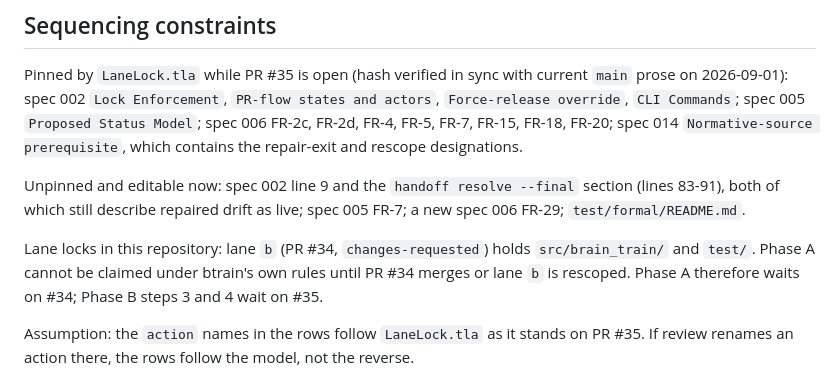
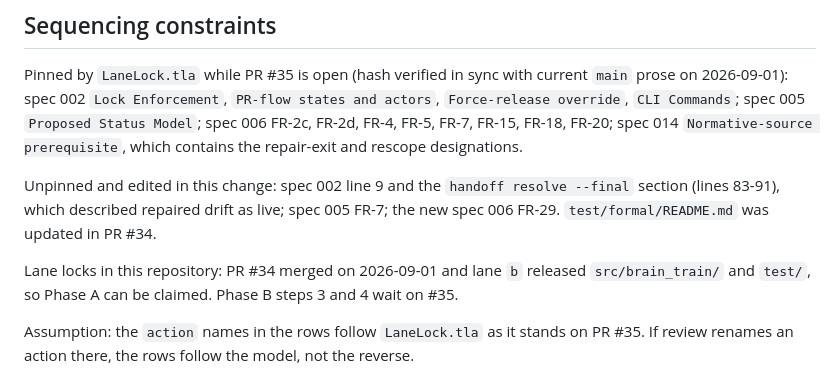
Before and after one commit to codeslp/btrain, a Markdown page: specs/015-lane-transition-contract.md, the part around the change. GitHub-like rendering.

Commit message:
Spec 015: sequencing text reflects PR #34 merged and the edits made here; checklist CHK019 covers L8-L15
Co-Authored-By: Claude Fable 5.1 <noreply@anthropic.com>

```diff
--- a/specs/015-lane-transition-contract.md
+++ b/specs/015-lane-transition-contract.md
@@ -560,14 +560,14 @@ states and actors`, `Force-release override`, `CLI Commands`; spec 005
 FR-20; spec 014 `Normative-source prerequisite`, which contains the repair-exit
 and rescope designations.
 
-Unpinned and editable now: spec 002 line 9 and the `handoff resolve --final`
-section (lines 83-91), both of which still describe repaired drift as live;
-spec 005 FR-7; a new spec 006 FR-29; `test/formal/README.md`.
+Unpinned and edited in this change: spec 002 line 9 and the `handoff resolve
+--final` section (lines 83-91), which described repaired drift as live; spec
+005 FR-7; the new spec 006 FR-29. `test/formal/README.md` was updated in PR
+#34.
 
-Lane locks in this repository: lane `b` (PR #34, `changes-requested`) holds
-`src/brain_train/` and `test/`. Phase A cannot be claimed under btrain's own
-rules until PR #34 merges or lane `b` is rescoped. Phase A therefore waits on
-#34; Phase B steps 3 and 4 wait on #35.
+Lane locks in this repository: PR #34 merged on 2026-09-01 and lane `b`
+released `src/brain_train/` and `test/`, so Phase A can be claimed. Phase B
+steps 3 and 4 wait on #35.
 
 Assumption: the `action` names in the rows follow `LaneLock.tla` as it stands
 on PR #35. If review renames an action there, the rows follow the model, not
```
Also changed, not shown: specs/checklists/015-transition-contract.md (+1 -1 lines).
